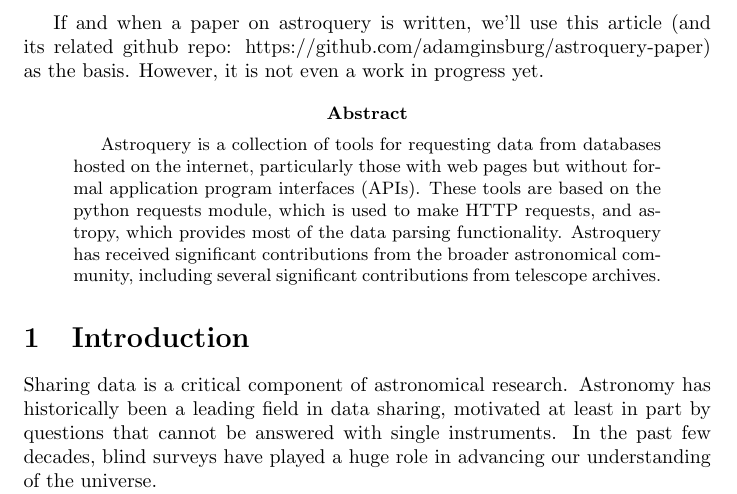
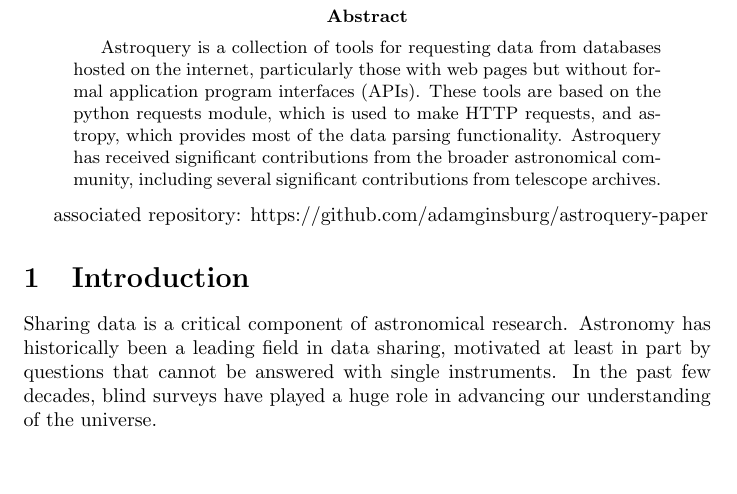
Before and after one commit to adamginsburg/astroquery-paper, a LaTeX paper (main.tex): part of page 1 of 4, cut at the place of the change, the shorter picture padded with empty space. Compiled offline with pdfLaTeX.

Commit message:
packages

```diff
--- a/main.tex
+++ b/main.tex
@@ -1,10 +1,9 @@
 \documentclass{article}
 \usepackage[utf8]{inputenc}
+\usepackage{url}
+\usepackage{listings}
 \begin{document}
 
-If and when a paper on astroquery is written, we'll use this article (and its
-related github repo: https://github.com/adamginsburg/astroquery-paper) as the
-basis.  However, it is not even a work in progress yet.
 
 \begin{abstract}
 Astroquery is a collection of tools for requesting data from databases hosted
@@ -15,6 +14,9 @@
 significant contributions from the broader astronomical community, including
 several significant contributions from telescope archives.
 \end{abstract}
+
+associated repository:
+https://github.com/adamginsburg/astroquery-paper
 
 \section{Introduction}
 Sharing data is a critical component of astronomical research.  Astronomy
```
